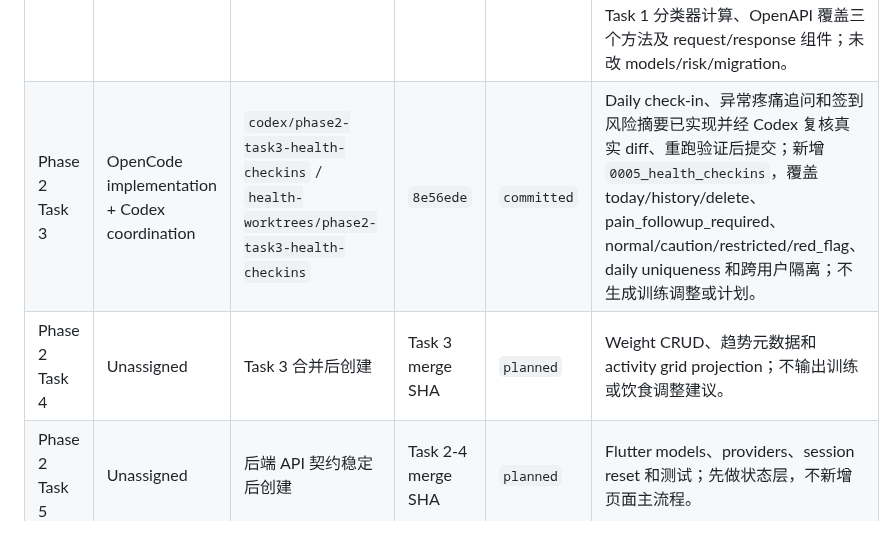
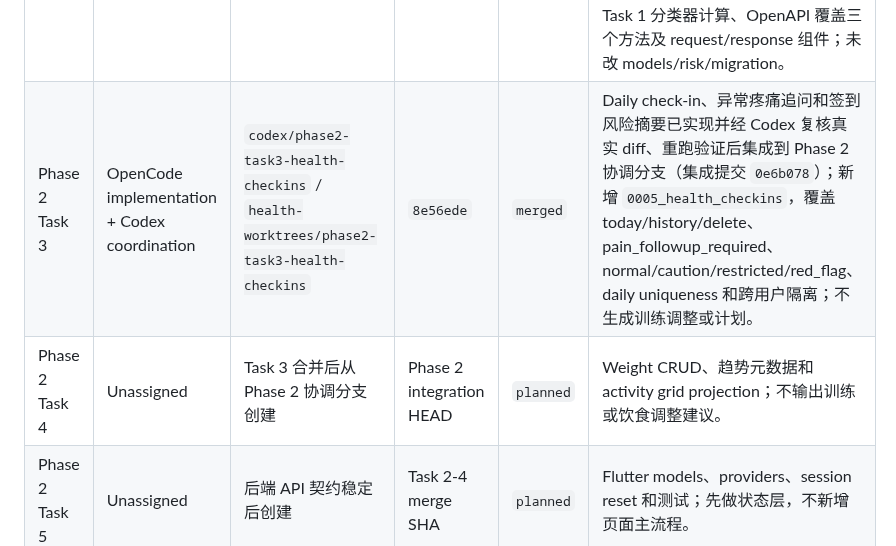
Before and after one commit to Lizz-666/health-agent, a Markdown page: docs/agent/ACTIVE_TASKS.md, the part around the change. GitHub-like rendering.

Commit message:
docs: mark phase 2 task 3 merged

```diff
--- a/docs/agent/ACTIVE_TASKS.md
+++ b/docs/agent/ACTIVE_TASKS.md
@@ -23,8 +23,8 @@
 | Phase 2 Task 0 | Codex coordinator + OpenCode implementation | `codex/phase2-spec-plan` / root worktree | `10f0c65` | `merged` | Phase 2 规格、Task 0-8 charter 和路线图基线；提交证据 `0e92e2c`、`4ed1c0e`。 |
 | Phase 2 Task 1 | OpenCode implementation + Codex coordination | `codex/phase2-task1-health-profile-domain` / `health-worktrees/phase2-task1-health-profile-domain` | `4ed1c0e` | `merged` | 后端 health profile domain、迁移和 risk-readiness primitives；Codex 已复核真实 diff、重跑验证并集成到 Phase 2 协调分支（集成提交 `b774d7f`）。 |
 | Phase 2 Task 2 | OpenCode implementation + Codex coordination | `codex/phase2-task2-health-profile-api` / `health-worktrees/phase2-task2-health-profile-api` | `495a33a` | `merged` | `GET/PUT/DELETE /api/v1/health/profile` 已实现并经 Codex 复核真实 diff、重跑验证后集成到 Phase 2 协调分支（集成提交 `50929a8`）：JWT-only 鉴权、token 派生 ownership（无 user_id 参数）、PUT 全量替换 + version 自增、GET 未配置返回显式 not-configured（profile=null，readiness=missing_required_data）、DELETE 幂等、确定性 readiness 由 Task 1 分类器计算、OpenAPI 覆盖三个方法及 request/response 组件；未改 models/risk/migration。 |
-| Phase 2 Task 3 | OpenCode implementation + Codex coordination | `codex/phase2-task3-health-checkins` / `health-worktrees/phase2-task3-health-checkins` | `8e56ede` | `committed` | Daily check-in、异常疼痛追问和签到风险摘要已实现并经 Codex 复核真实 diff、重跑验证后提交；新增 `0005_health_checkins`，覆盖 today/history/delete、pain_followup_required、normal/caution/restricted/red_flag、daily uniqueness 和跨用户隔离；不生成训练调整或计划。 |
-| Phase 2 Task 4 | Unassigned | Task 3 合并后创建 | Task 3 merge SHA | `planned` | Weight CRUD、趋势元数据和 activity grid projection；不输出训练或饮食调整建议。 |
+| Phase 2 Task 3 | OpenCode implementation + Codex coordination | `codex/phase2-task3-health-checkins` / `health-worktrees/phase2-task3-health-checkins` | `8e56ede` | `merged` | Daily check-in、异常疼痛追问和签到风险摘要已实现并经 Codex 复核真实 diff、重跑验证后集成到 Phase 2 协调分支（集成提交 `0e6b078`）；新增 `0005_health_checkins`，覆盖 today/history/delete、pain_followup_required、normal/caution/restricted/red_flag、daily uniqueness 和跨用户隔离；不生成训练调整或计划。 |
+| Phase 2 Task 4 | Unassigned | Task 3 合并后从 Phase 2 协调分支创建 | Phase 2 integration HEAD | `planned` | Weight CRUD、趋势元数据和 activity grid projection；不输出训练或饮食调整建议。 |
 | Phase 2 Task 5 | Unassigned | 后端 API 契约稳定后创建 | Task 2-4 merge SHA | `planned` | Flutter models、providers、session reset 和测试；先做状态层，不新增页面主流程。 |
 | Phase 2 Task 6 | Unassigned | Task 5 合并后创建 | Task 5 merge SHA | `planned` | My 页面健康档案、体重趋势、activity grid 和删除 UI；不混入 Today check-in。 |
 | Phase 2 Task 7 | Unassigned | Task 5 合并后创建 | Task 5 merge SHA | `planned` | Today 页面签到、异常疼痛追问和主动休息/安全调整 UI；不得渲染不存在的训练计划。 |
```
